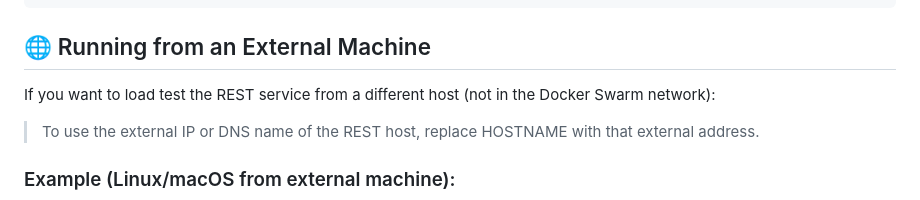
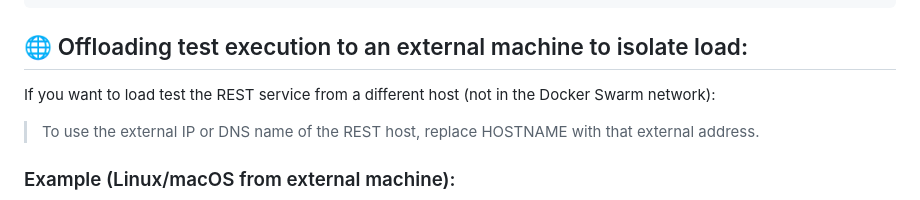
Before and after one commit to intelligent002/sync-to-async, a Markdown page: readme.md, the part around the change. Rendered like a GitHub page.

````diff
--- a/readme.md
+++ b/readme.md
@@ -330,7 +330,7 @@ Start-Sleep -Seconds 300
 docker run --rm --network sync-to-async -v "${PWD}\jmeter:/jmeter" -w /jmeter justb4/jmeter -n -t test.jmx -l results-50.jtl -JHOSTNAME=rest -JTHREADS=50 -JDURATION=300 -e -o out-50
 ```
 
-## 🌐 Running from an External Machine
+## 🌐 Offloading test execution to an external machine to isolate load:
 
 If you want to load test the REST service from a different host (not in the Docker Swarm network):
 
````
